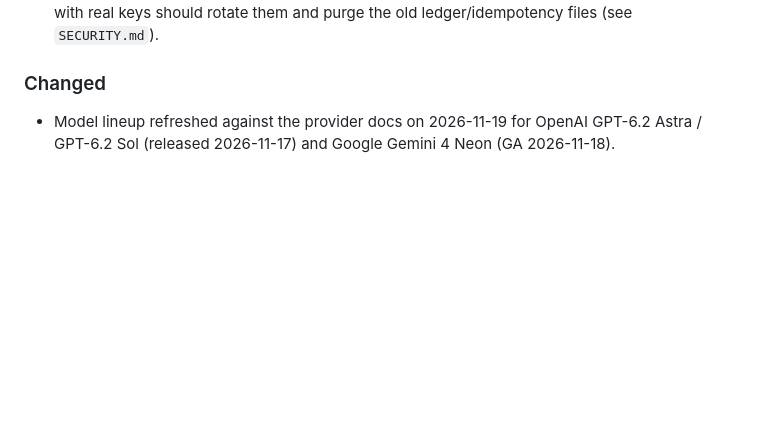
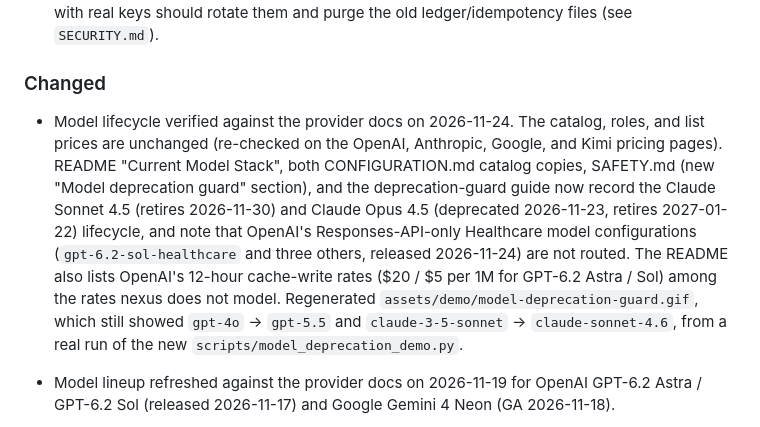
Before and after one commit to Francis1998/nexus-llm-router, a Markdown page: CHANGELOG.md, the part around one of its changes. GitHub-like rendering; blank space fills up the shorter version.

```diff
--- a/CHANGELOG.md
+++ b/CHANGELOG.md
@@ -18,6 +18,7 @@ Follows [Keep a Changelog](https://keepachangelog.com/en/1.0.0/).
 - API gateway no longer uses the raw `Authorization` header as an identifier. `Bearer sk-...` previously became `RouterRequest.api_key_id`, the `user_id` fallback, the spend-ledger tenant, and the idempotency / response-cache tenant, so the secret was echoed in HTTP 429 (`rate limit exceeded for Bearer sk-...`) and 503 budget-exhaustion details, exposed as a `GET /v1/spend` `by_tenant` key, and persisted to the SQLite spend ledger and idempotency store. A new `safety.key_fingerprint.fingerprint_api_key` derives a deterministic, non-reversible id (`key_` + 16 hex chars of SHA-256 over the credential, `Bearer` prefix stripped; `anonymous` when absent) used everywhere instead, preserving per-key isolation. Operators who ran earlier builds with real keys should rotate them and purge the old ledger/idempotency files (see `SECURITY.md`).
 
 ### Changed
+- Model lifecycle verified against the provider docs on 2026-11-24. The catalog, roles, and list prices are unchanged (re-checked on the OpenAI, Anthropic, Google, and Kimi pricing pages). README "Current Model Stack", both CONFIGURATION.md catalog copies, SAFETY.md (new "Model deprecation guard" section), and the deprecation-guard guide now record the Claude Sonnet 4.5 (retires 2026-11-30) and Claude Opus 4.5 (deprecated 2026-11-23, retires 2027-01-22) lifecycle, and note that OpenAI's Responses-API-only Healthcare model configurations (`gpt-6.2-sol-healthcare` and three others, released 2026-11-24) are not routed. The README also lists OpenAI's 12-hour cache-write rates ($20 / $5 per 1M for GPT-6.2 Astra / Sol) among the rates nexus does not model. Regenerated `assets/demo/model-deprecation-guard.gif`, which still showed `gpt-4o` → `gpt-5.5` and `claude-3-5-sonnet` → `claude-sonnet-4.6`, from a real run of the new `scripts/model_deprecation_demo.py`.
 - Model lineup refreshed against the provider docs on 2026-11-19 for OpenAI GPT-6.2 Astra / GPT-6.2 Sol (released 2026-11-17) and Google Gemini 4 Neon (GA 2026-11-18).
   - The OpenAI frontier role is now `gpt-6.2-astra` ($8 / $40 per 1M tokens, $16 / $60 above 272K input tokens, 1,050,000-token window, 922,000 max input). It supersedes `gpt-6-astra` at 20% lower list prices, so `rule-based` complex-code prompts, the default `NEXUS_CANARY_MODEL`, and the default `NEXUS_FAILOVER_PRIORITY` use it.
   - The default catalog adds two non-role entries after the seven roles: `gpt-6.2-sol` (OpenAI's everyday model, $2 / $10, the same price as GPT-6.1 Sol, which it supersedes; quality prior 0.92) and `gemini-4-neon` (paid tier only, $3 / $15, 1,048,576-token window, not realtime; quality prior 0.94). `GET /v1/models` lists all nine models and `rule-based` honors them when requested. Quality-sorted fallback chains now end with Neon instead of GPT-6 Luna when the primary is Opus 5.5, GPT-6.2 Astra, or Argon. Remove Neon from the catalog when `GOOGLE_API_KEY` is a free-tier key.
```
Also changed, not shown: other parts of CHANGELOG.md (+4 -0 lines), docs/guides/MODEL_DEPRECATION_GUARD_GUIDE.md (+6 -0 lines), assets/demo/model-deprecation-guard.gif, 1 other file.
